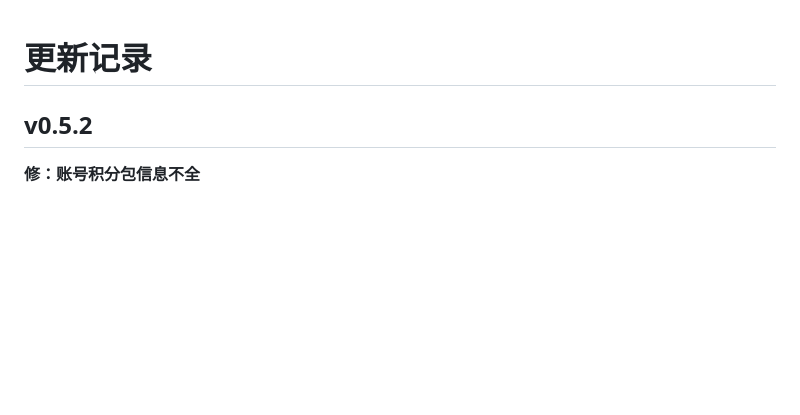
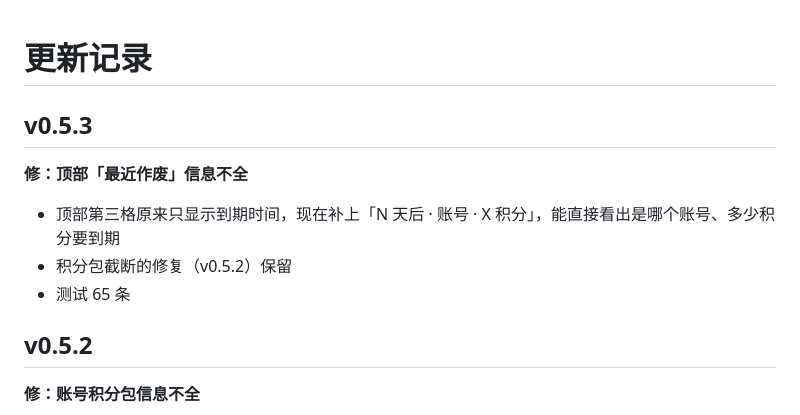
Before and after one commit to zseeu1/wbkit, a Markdown page: CHANGELOG.md, the part around the change. Rendered like a GitHub page; blank space fills up the shorter version.

```diff
--- a/CHANGELOG.md
+++ b/CHANGELOG.md
@@ -1,4 +1,12 @@
 # 更新记录
+
+## v0.5.3
+
+**修：顶部「最近作废」信息不全**
+
+- 顶部第三格原来只显示到期时间，现在补上「N 天后 · 账号 · X 积分」，能直接看出是哪个账号、多少积分要到期
+- 积分包截断的修复（v0.5.2）保留
+- 测试 65 条
 
 ## v0.5.2
 
```
Also changed, not shown: README.md (+1 -1 lines), docs/preview-card.png, docs/preview-compact.png, docs/preview-dark.png, 2 other files.
